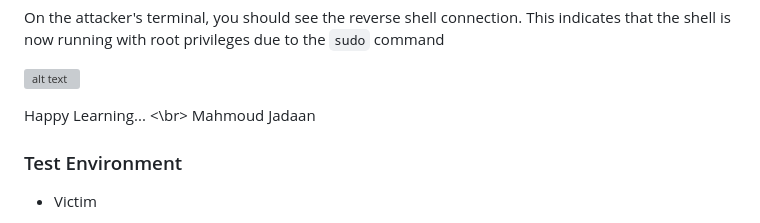
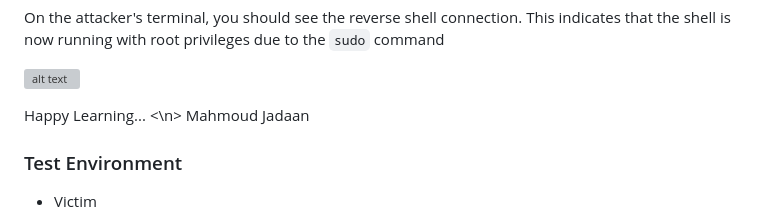
Before and after one commit to masjadaan/TechSecurityArticles, a Markdown page: Linux/HijackingSharedLibraries/HijackingSharedLibraries.md, the part around the change. GitHub-like rendering; grey boxes are pictures that could not be loaded.

```diff
--- a/Linux/HijackingSharedLibraries/HijackingSharedLibraries.md
+++ b/Linux/HijackingSharedLibraries/HijackingSharedLibraries.md
@@ -160,7 +160,7 @@ On the attacker's terminal, you should see the reverse shell connection. This in
 ![alt text](https://github.com/masjadaan/TechSecurityArticles/blob/main/Linux/HijackingSharedLibraries/images/rootShell.png)
 
 
-Happy Learning... <\br>
+Happy Learning... <\n>
 Mahmoud Jadaan
 
 ### Test Environment
```
